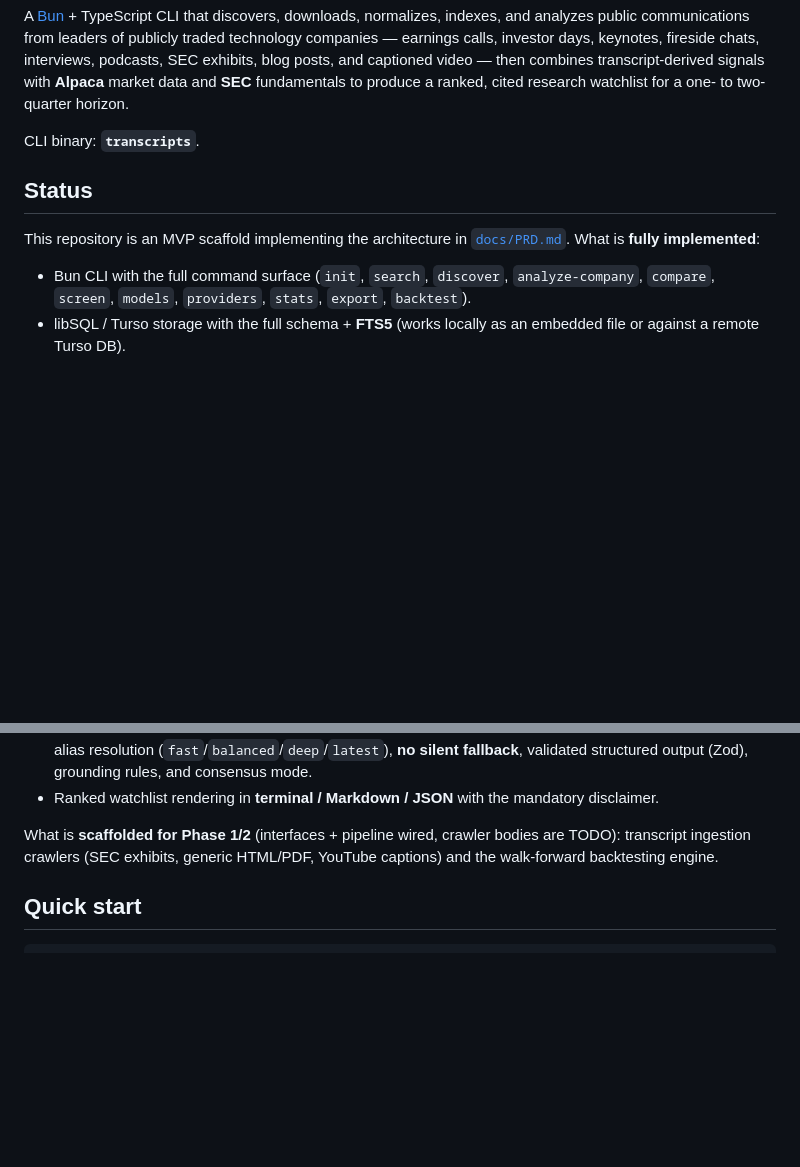
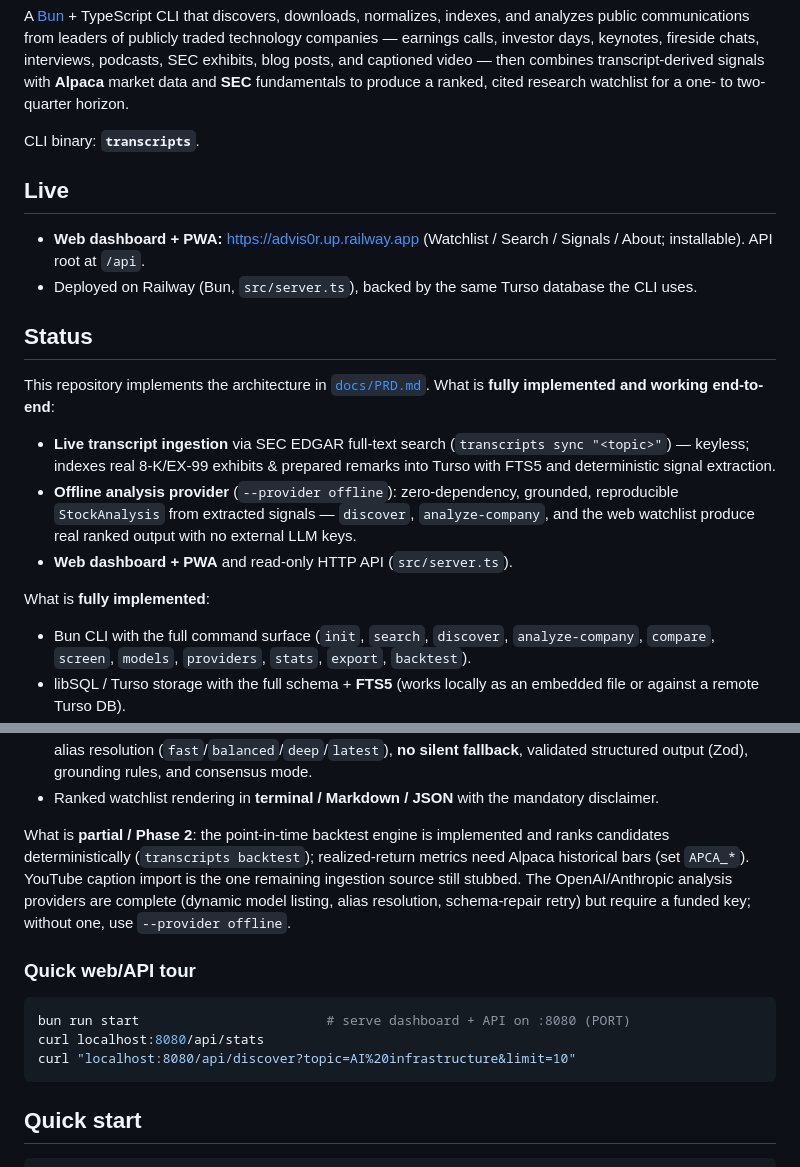
Before and after one commit to profullstack/advis0r.com, a Markdown page: README.md, 2 parts joined by grey strips. Rendered like a GitHub page; blank space fills up the shorter version.

Commit message:
docs: reflect live web dashboard, EDGAR ingestion, and offline analyzer
Co-Authored-By: Claude Opus 4.8 <noreply@anthropic.com>

````diff
--- a/README.md
+++ b/README.md
@@ -16,10 +16,28 @@ two-quarter horizon.
 
 CLI binary: **`transcripts`**.
 
+## Live
+
+- **Web dashboard + PWA:** https://advis0r.up.railway.app (Watchlist / Search /
+  Signals / About; installable). API root at `/api`.
+- Deployed on Railway (Bun, `src/server.ts`), backed by the same Turso database
+  the CLI uses.
+
 ## Status
 
-This repository is an MVP scaffold implementing the architecture in
-[`docs/PRD.md`](docs/PRD.md). What is **fully implemented**:
+This repository implements the architecture in [`docs/PRD.md`](docs/PRD.md).
+What is **fully implemented and working end-to-end**:
+
+- **Live transcript ingestion** via SEC EDGAR full-text search (`transcripts
+  sync "<topic>"`) — keyless; indexes real 8-K/EX-99 exhibits & prepared remarks
+  into Turso with FTS5 and deterministic signal extraction.
+- **Offline analysis provider** (`--provider offline`): zero-dependency,
+  grounded, reproducible `StockAnalysis` from extracted signals — `discover`,
+  `analyze-company`, and the web watchlist produce real ranked output with no
+  external LLM keys.
+- **Web dashboard + PWA** and read-only HTTP API (`src/server.ts`).
+
+What is **fully implemented**:
 
 - Bun CLI with the full command surface (`init`, `search`, `discover`,
   `analyze-company`, `compare`, `screen`, `models`, `providers`, `stats`,
@@ -42,9 +60,20 @@ This repository is an MVP scaffold implementing the architecture in
 - Ranked watchlist rendering in **terminal / Markdown / JSON** with the
   mandatory disclaimer.
 
-What is **scaffolded for Phase 1/2** (interfaces + pipeline wired, crawler
-bodies are TODO): transcript ingestion crawlers (SEC exhibits, generic
-HTML/PDF, YouTube captions) and the walk-forward backtesting engine.
+What is **partial / Phase 2**: the point-in-time backtest engine is implemented
+and ranks candidates deterministically (`transcripts backtest`); realized-return
+metrics need Alpaca historical bars (set `APCA_*`). YouTube caption import is the
+one remaining ingestion source still stubbed. The OpenAI/Anthropic analysis
+providers are complete (dynamic model listing, alias resolution, schema-repair
+retry) but require a funded key; without one, use `--provider offline`.
+
+### Quick web/API tour
+
+```bash
+bun run start                        # serve dashboard + API on :8080 (PORT)
+curl localhost:8080/api/stats
+curl "localhost:8080/api/discover?topic=AI%20infrastructure&limit=10"
+```
 
 ## Quick start
 
````
